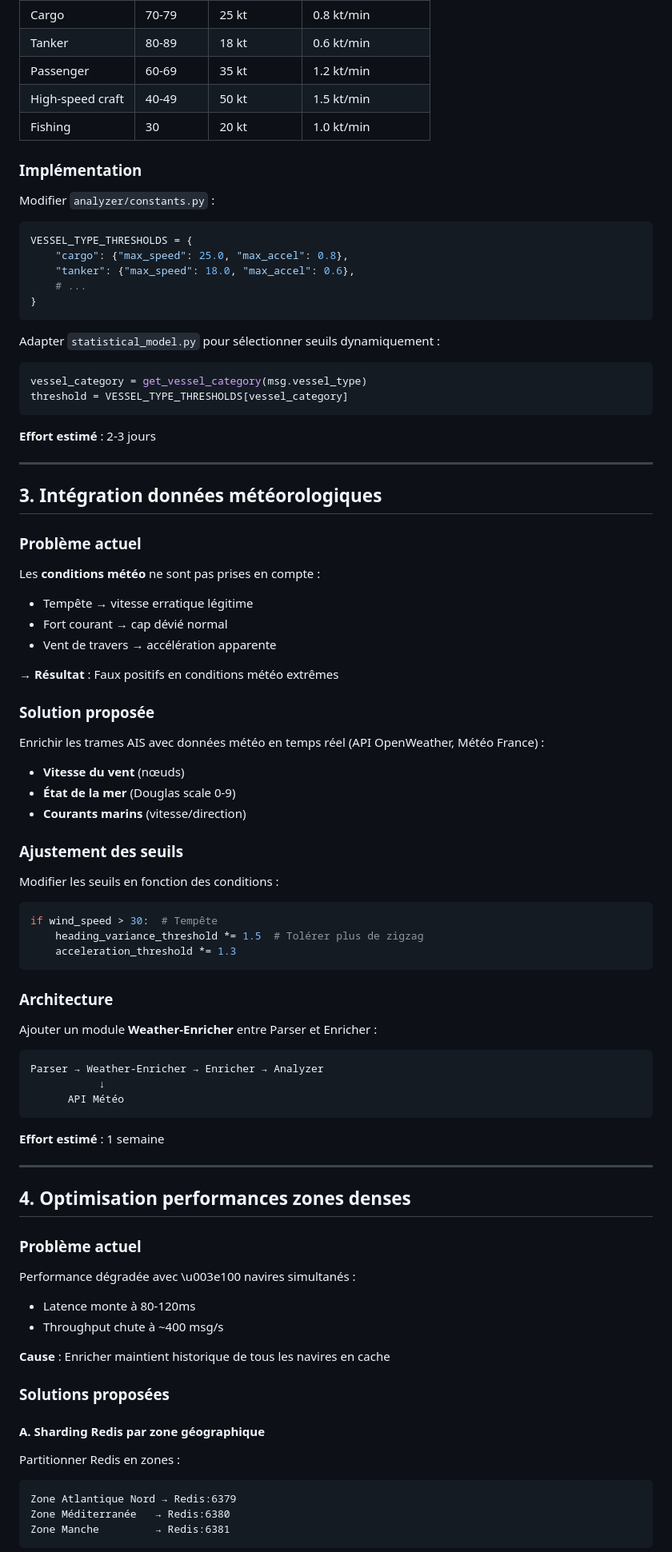
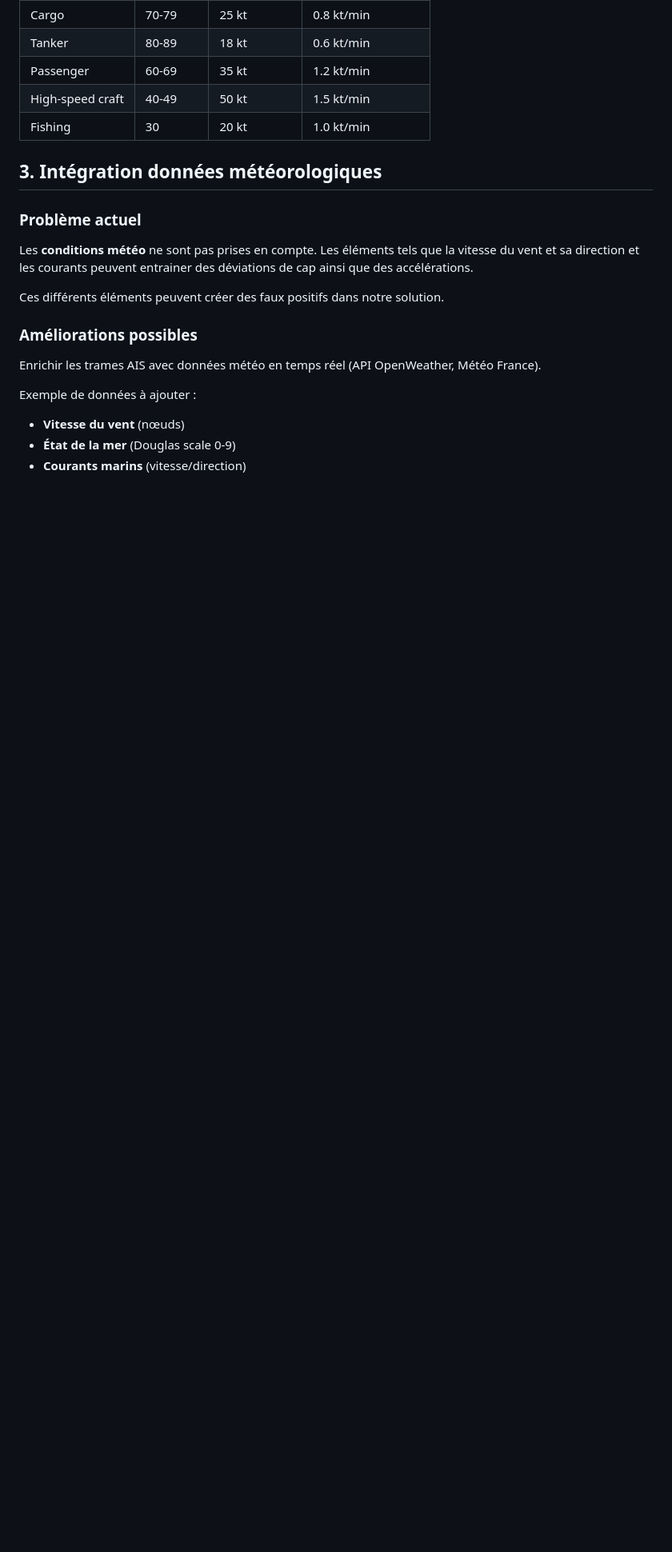
Before and after one commit to bateau-ais/bateau-ais-report, a Markdown page: src/travaux_futurs.md, the part around one of its changes. Shown at 80% size. Drawn GitHub-style; blank space fills up the shorter version.

Commit message:
Corrections des travaux futurs envisagés

````diff
--- a/src/travaux_futurs.md
+++ b/src/travaux_futurs.md
@@ -90,92 +68,21 @@ Utiliser le champ `vessel_type` (AIS type code) pour appliquer des seuils adapt
 | High-speed craft | 40-49 | 50 kt | 1.5 kt/min |
 | Fishing | 30 | 20 kt | 1.0 kt/min |
 
-### Implémentation
-
-Modifier `analyzer/constants.py` :
-
-```python
-VESSEL_TYPE_THRESHOLDS = {
-    "cargo": {"max_speed": 25.0, "max_accel": 0.8},
-    "tanker": {"max_speed": 18.0, "max_accel": 0.6},
-    # ...
-}
-```
-
-Adapter `statistical_model.py` pour sélectionner seuils dynamiquement :
-
-```python
-vessel_category = get_vessel_category(msg.vessel_type)
-threshold = VESSEL_TYPE_THRESHOLDS[vessel_category]
-```
-
-**Effort estimé** : 2-3 jours
-
----
-
 ## 3. Intégration données météorologiques
 
 ### Problème actuel
 
-Les **conditions météo** ne sont pas prises en compte :
+Les **conditions météo** ne sont pas prises en compte. Les éléments tels que la vitesse du vent et sa direction et les courants peuvent entrainer des déviations de cap ainsi que des accélérations.
 
-- Tempête → vitesse erratique légitime
-- Fort courant → cap dévié normal
-- Vent de travers → accélération apparente
+Ces différents éléments peuvent créer des faux positifs dans notre solution.
 
-→ **Résultat** : Faux positifs en conditions météo extrêmes
+### Améliorations possibles
 
-### Solution proposée
+Enrichir les trames AIS avec données météo en temps réel (API OpenWeather, Météo France).
 
-Enrichir les trames AIS avec données météo en temps réel (API OpenWeather, Météo France) :
+Exemple de données à ajouter :
 
 - **Vitesse du vent** (nœuds)
 - **État de la mer** (Douglas scale 0-9)
 - **Courants marins** (vitesse/direction)
 
-### Ajustement des seuils
-
-Modifier les seuils en fonction des conditions :
-
-```python
-if wind_speed > 30:  # Tempête
-    heading_variance_threshold *= 1.5  # Tolérer plus de zigzag
-    acceleration_threshold *= 1.3
-```
-
-### Architecture
-
-Ajouter un module **Weather-Enricher** entre Parser et Enricher :
-
-```
-Parser → Weather-Enricher → Enricher → Analyzer
-           ↓
-      API Météo
-```
-
-**Effort estimé** : 1 semaine
-
----
-
-## 4. Optimisation performances zones denses
-
-### Problème actuel
-
-Performance dégradée avec \u003e100 navires simultanés :
-- Latence monte à 80-120ms
-- Throughput chute à ~400 msg/s
-
-**Cause** : Enricher maintient historique de tous les navires en cache
-
-### Solutions proposées
-
-#### A. Sharding Redis par zone géographique
-
-Partitionner Redis en zones :
-
-```
-Zone Atlantique Nord → Redis:6379
-Zone Méditerranée   → Redis:6380
-Zone Manche         → Redis:6381
-```
-
````
Also changed, not shown: other parts of src/travaux_futurs.md (+26 -112 lines).
